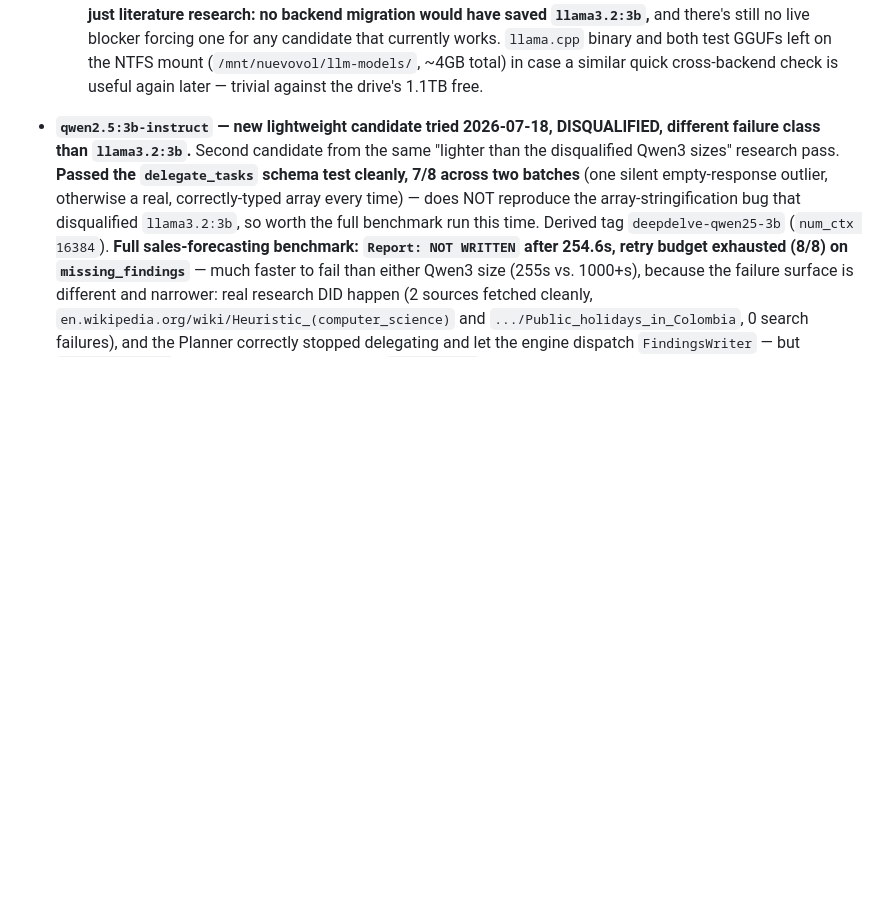
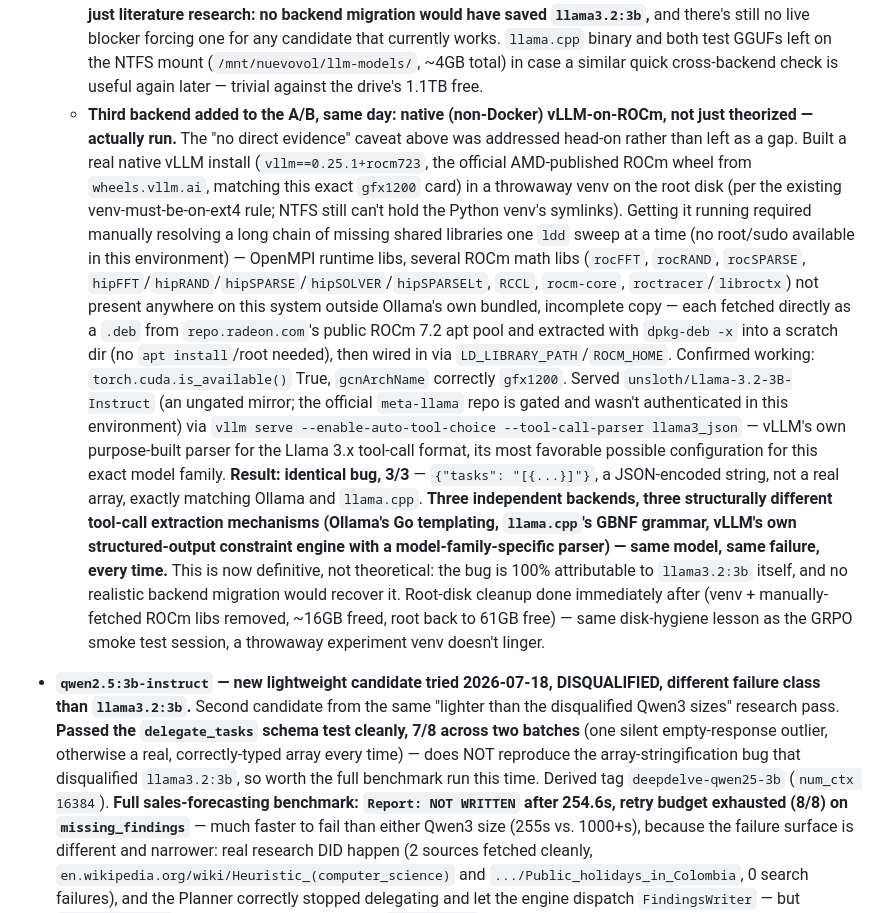
Before and after one commit to g0elles/deepdelve, a Markdown page: ROADMAP.md, the part around the change. Drawn GitHub-style; blank space fills up the shorter version.

Commit message:
Add a third backend (native vLLM-on-ROCm) to the array-stringification bug A/B test
Actually ran vLLM natively (no Docker) with its own purpose-built Llama 3.x tool-call
parser, rather than leaving the earlier "theoretically more robust" claim unverified. Same
bug reproduces 3/3, on the third structurally distinct tool-call extraction mechanism
tried (Go templating, GBNF grammar, and now vLLM's own structured-output engine). Confirms
the failure is fully attributable to the model, not any serving layer.

Co-Authored-By: Claude Sonnet 5 <noreply@anthropic.com>

```diff
--- a/ROADMAP.md
+++ b/ROADMAP.md
@@ -1134,6 +1134,32 @@ Status as of 2026-07-14.
     one for any candidate that currently works. `llama.cpp` binary and both test GGUFs left on the
     NTFS mount (`/mnt/nuevovol/llm-models/`, ~4GB total) in case a similar quick cross-backend check
     is useful again later — trivial against the drive's 1.1TB free.
+  - **Third backend added to the A/B, same day: native (non-Docker) vLLM-on-ROCm, not just
+    theorized — actually run.** The "no direct evidence" caveat above was addressed head-on rather
+    than left as a gap. Built a real native vLLM install (`vllm==0.25.1+rocm723`, the official
+    AMD-published ROCm wheel from `wheels.vllm.ai`, matching this exact `gfx1200` card) in a
+    throwaway venv on the root disk (per the existing venv-must-be-on-ext4 rule; NTFS still can't
+    hold the Python venv's symlinks). Getting it running required manually resolving a long chain
+    of missing shared libraries one `ldd` sweep at a time (no root/sudo available in this
+    environment) — OpenMPI runtime libs, several ROCm math libs (`rocFFT`, `rocRAND`,
+    `rocSPARSE`, `hipFFT`/`hipRAND`/`hipSPARSE`/`hipSOLVER`/`hipSPARSELt`, `RCCL`, `rocm-core`,
+    `roctracer`/`libroctx`) not present anywhere on this system outside Ollama's own bundled,
+    incomplete copy — each fetched directly as a `.deb` from `repo.radeon.com`'s public ROCm 7.2
+    apt pool and extracted with `dpkg-deb -x` into a scratch dir (no `apt install`/root needed),
+    then wired in via `LD_LIBRARY_PATH`/`ROCM_HOME`. Confirmed working: `torch.cuda.is_available()`
+    True, `gcnArchName` correctly `gfx1200`. Served `unsloth/Llama-3.2-3B-Instruct` (an ungated
+    mirror; the official `meta-llama` repo is gated and wasn't authenticated in this environment)
+    via `vllm serve --enable-auto-tool-choice --tool-call-parser llama3_json` — vLLM's own
+    purpose-built parser for the Llama 3.x tool-call format, its most favorable possible
+    configuration for this exact model family. **Result: identical bug, 3/3** — `{"tasks":
+    "[{...}]"}`, a JSON-encoded string, not a real array, exactly matching Ollama and `llama.cpp`.
+    **Three independent backends, three structurally different tool-call extraction mechanisms
+    (Ollama's Go templating, `llama.cpp`'s GBNF grammar, vLLM's own structured-output constraint
+    engine with a model-family-specific parser) — same model, same failure, every time.** This is
+    now definitive, not theoretical: the bug is 100% attributable to `llama3.2:3b` itself, and no
+    realistic backend migration would recover it. Root-disk cleanup done immediately after (venv +
+    manually-fetched ROCm libs removed, ~16GB freed, root back to 61GB free) — same disk-hygiene
+    lesson as the GRPO smoke test session, a throwaway experiment venv doesn't linger.
 
 - **`qwen2.5:3b-instruct` — new lightweight candidate tried 2026-07-18, DISQUALIFIED, different
   failure class than `llama3.2:3b`.** Second candidate from the same "lighter than the disqualified
```
